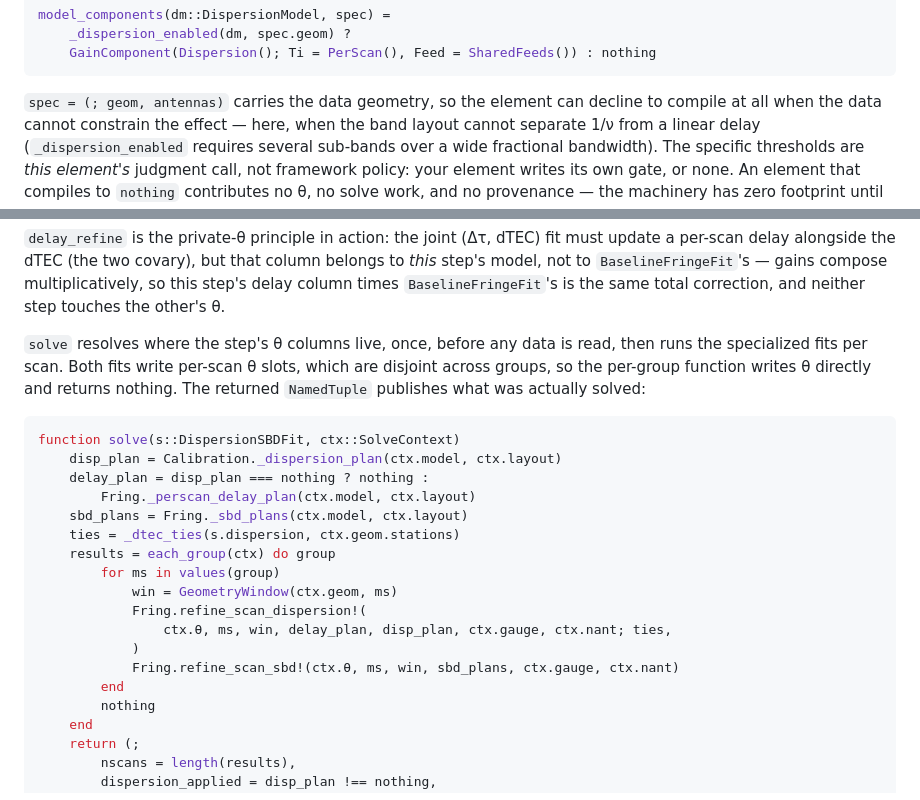
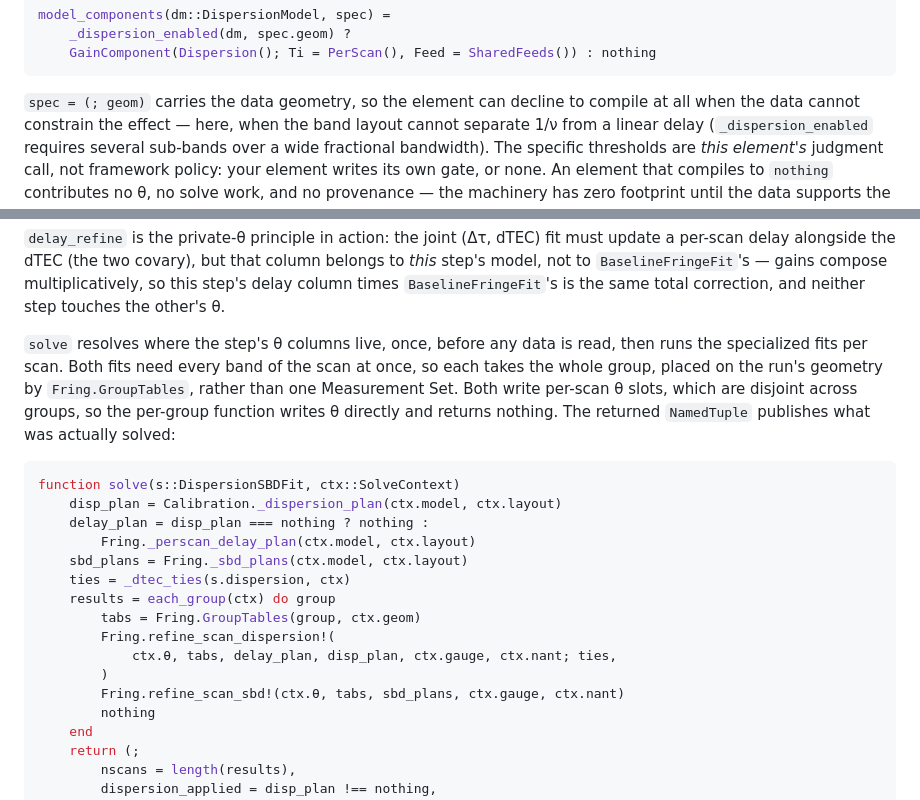
Before and after one commit to ptiede/Gustavo.jl, a Markdown page: docs/src/authoring_steps.md, 2 parts joined by grey strips. Rendered like a GitHub page.

Commit message:
Move steps to PS

````diff
--- a/docs/src/authoring_steps.md
+++ b/docs/src/authoring_steps.md
@@ -96,7 +96,7 @@ model_components(dm::DispersionModel, spec) =
     GainComponent(Dispersion(); Ti = PerScan(), Feed = SharedFeeds()) : nothing
 ```
 
-`spec = (; geom, antennas)` carries the data geometry, so the element can
+`spec = (; geom)` carries the data geometry, so the element can
 decline to compile at all when the data cannot constrain the effect — here,
 when the band layout cannot separate 1/ν from a linear delay
 (`_dispersion_enabled` requires several sub-bands over a wide fractional
@@ -146,7 +146,9 @@ compose multiplicatively, so this step's delay column times `BaselineFringeFit`'
 the same total correction, and neither step touches the other's θ.
 
 `solve` resolves where the step's θ columns live, once, before any data is
-read, then runs the specialized fits per scan. Both fits write per-scan θ
+read, then runs the specialized fits per scan. Both fits need every band of
+the scan at once, so each takes the whole group, placed on the run's geometry
+by `Fring.GroupTables`, rather than one Measurement Set. Both write per-scan θ
 slots, which are disjoint across groups, so the per-group function writes θ
 directly and returns nothing. The returned `NamedTuple` publishes what was
 actually solved:
@@ -157,15 +159,13 @@ function solve(s::DispersionSBDFit, ctx::SolveContext)
     delay_plan = disp_plan === nothing ? nothing :
         Fring._perscan_delay_plan(ctx.model, ctx.layout)
     sbd_plans = Fring._sbd_plans(ctx.model, ctx.layout)
-    ties = _dtec_ties(s.dispersion, ctx.geom.stations)
+    ties = _dtec_ties(s.dispersion, ctx)
     results = each_group(ctx) do group
-        for ms in values(group)
-            win = GeometryWindow(ctx.geom, ms)
-            Fring.refine_scan_dispersion!(
-                ctx.θ, ms, win, delay_plan, disp_plan, ctx.gauge, ctx.nant; ties,
-            )
-            Fring.refine_scan_sbd!(ctx.θ, ms, win, sbd_plans, ctx.gauge, ctx.nant)
-        end
+        tabs = Fring.GroupTables(group, ctx.geom)
+        Fring.refine_scan_dispersion!(
+            ctx.θ, tabs, delay_plan, disp_plan, ctx.gauge, ctx.nant; ties,
+        )
+        Fring.refine_scan_sbd!(ctx.θ, tabs, sbd_plans, ctx.gauge, ctx.nant)
         nothing
     end
     return (;
````
